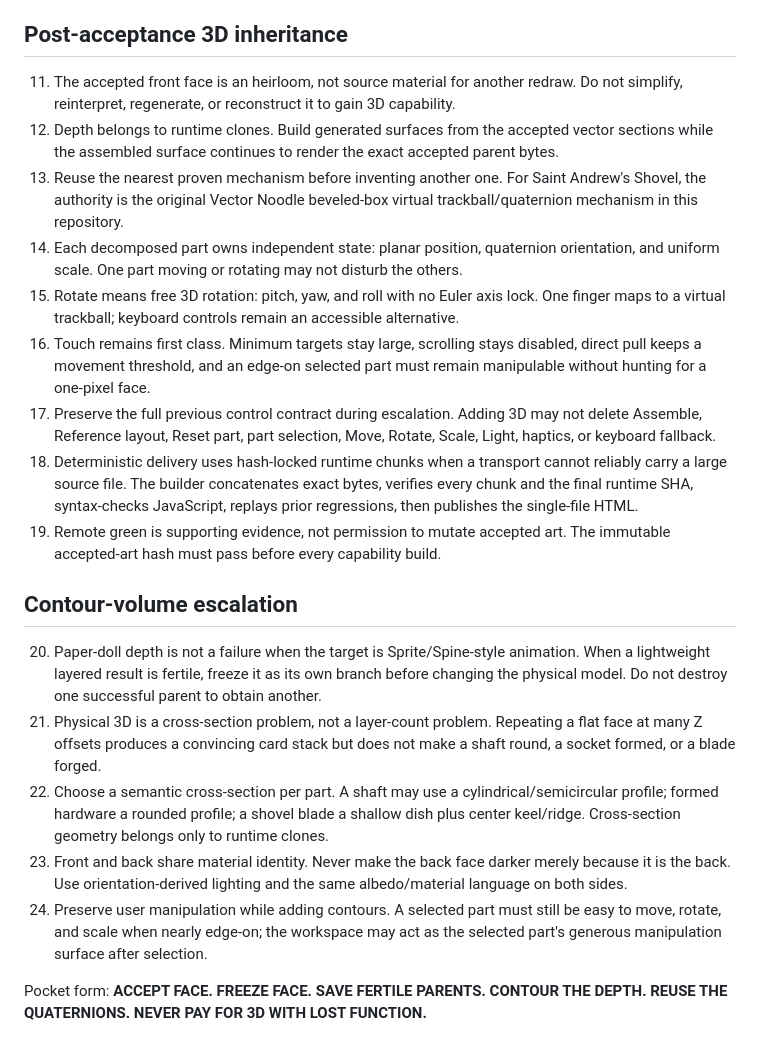
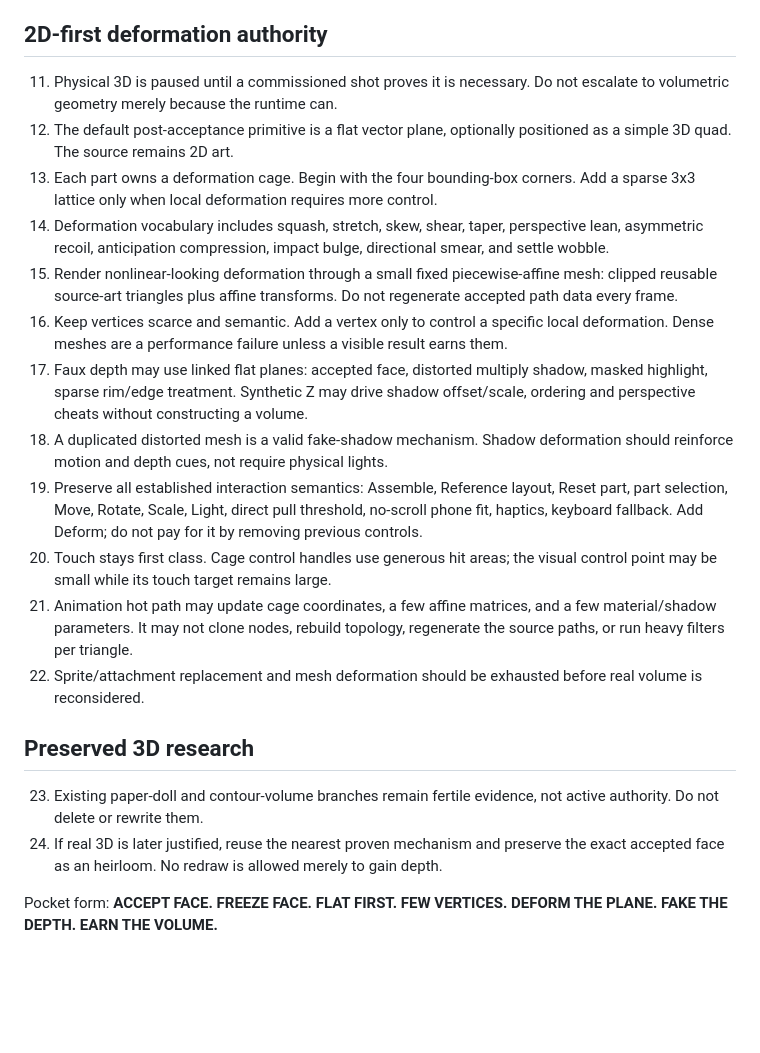
Before and after one commit to Valar05/deterministic-vector-engine, a Markdown page: skills/cognitive-match-vector/SKILL.md, the part around the change. GitHub-like rendering; blank space fills up the shorter version.

Commit message:
Prioritize 2D mesh deformation before physical 3D

```diff
--- a/skills/cognitive-match-vector/SKILL.md
+++ b/skills/cognitive-match-vector/SKILL.md
@@ -13,24 +13,24 @@ Purpose: reproduce an accepted raster visual oracle as a deterministic, raster-f
 9. Commit source SVG, builder, manifest, tests, and wound ledger to the Vector Noodle repository on every material iteration before delivery.
 10. After acceptance, preserve the accepted whole-object visual as immutable parent while adding interaction around it.
 
-## Post-acceptance 3D inheritance
+## 2D-first deformation authority
 
-11. The accepted front face is an heirloom, not source material for another redraw. Do not simplify, reinterpret, regenerate, or reconstruct it to gain 3D capability.
-12. Depth belongs to runtime clones. Build generated surfaces from the accepted vector sections while the assembled surface continues to render the exact accepted parent bytes.
-13. Reuse the nearest proven mechanism before inventing another one. For Saint Andrew's Shovel, the authority is the original Vector Noodle beveled-box virtual trackball/quaternion mechanism in this repository.
-14. Each decomposed part owns independent state: planar position, quaternion orientation, and uniform scale. One part moving or rotating may not disturb the others.
-15. Rotate means free 3D rotation: pitch, yaw, and roll with no Euler axis lock. One finger maps to a virtual trackball; keyboard controls remain an accessible alternative.
-16. Touch remains first class. Minimum targets stay large, scrolling stays disabled, direct pull keeps a movement threshold, and an edge-on selected part must remain manipulable without hunting for a one-pixel face.
-17. Preserve the full previous control contract during escalation. Adding 3D may not delete Assemble, Reference layout, Reset part, part selection, Move, Rotate, Scale, Light, haptics, or keyboard fallback.
-18. Deterministic delivery uses hash-locked runtime chunks when a transport cannot reliably carry a large source file. The builder concatenates exact bytes, verifies every chunk and the final runtime SHA, syntax-checks JavaScript, replays prior regressions, then publishes the single-file HTML.
-19. Remote green is supporting evidence, not permission to mutate accepted art. The immutable accepted-art hash must pass before every capability build.
+11. Physical 3D is paused until a commissioned shot proves it is necessary. Do not escalate to volumetric geometry merely because the runtime can.
+12. The default post-acceptance primitive is a flat vector plane, optionally positioned as a simple 3D quad. The source remains 2D art.
+13. Each part owns a deformation cage. Begin with the four bounding-box corners. Add a sparse 3x3 lattice only when local deformation requires more control.
+14. Deformation vocabulary includes squash, stretch, skew, shear, taper, perspective lean, asymmetric recoil, anticipation compression, impact bulge, directional smear, and settle wobble.
+15. Render nonlinear-looking deformation through a small fixed piecewise-affine mesh: clipped reusable source-art triangles plus affine transforms. Do not regenerate accepted path data every frame.
+16. Keep vertices scarce and semantic. Add a vertex only to control a specific local deformation. Dense meshes are a performance failure unless a visible result earns them.
+17. Faux depth may use linked flat planes: accepted face, distorted multiply shadow, masked highlight, sparse rim/edge treatment. Synthetic Z may drive shadow offset/scale, ordering and perspective cheats without constructing a volume.
+18. A duplicated distorted mesh is a valid fake-shadow mechanism. Shadow deformation should reinforce motion and depth cues, not require physical lights.
+19. Preserve all established interaction semantics: Assemble, Reference layout, Reset part, part selection, Move, Rotate, Scale, Light, direct pull threshold, no-scroll phone fit, haptics, keyboard fallback. Add Deform; do not pay for it by removing previous controls.
+20. Touch stays first class. Cage control handles use generous hit areas; the visual control point may be small while its touch target remains large.
+21. Animation hot path may update cage coordinates, a few affine matrices, and a few material/shadow parameters. It may not clone nodes, rebuild topology, regenerate the source paths, or run heavy filters per triangle.
+22. Sprite/attachment replacement and mesh deformation should be exhausted before real volume is reconsidered.
 
-## Contour-volume escalation
+## Preserved 3D research
 
-20. Paper-doll depth is not a failure when the target is Sprite/Spine-style animation. When a lightweight layered result is fertile, freeze it as its own branch before changing the physical model. Do not destroy one successful parent to obtain another.
-21. Physical 3D is a cross-section problem, not a layer-count problem. Repeating a flat face at many Z offsets produces a convincing card stack but does not make a shaft round, a socket formed, or a blade forged.
-22. Choose a semantic cross-section per part. A shaft may use a cylindrical/semicircular profile; formed hardware a rounded profile; a shovel blade a shallow dish plus center keel/ridge. Cross-section geometry belongs only to runtime clones.
-23. Front and back share material identity. Never make the back face darker merely because it is the back. Use orientation-derived lighting and the same albedo/material language on both sides.
-24. Preserve user manipulation while adding contours. A selected part must still be easy to move, rotate, and scale when nearly edge-on; the workspace may act as the selected part's generous manipulation surface after selection.
+23. Existing paper-doll and contour-volume branches remain fertile evidence, not active authority. Do not delete or rewrite them.
+24. If real 3D is later justified, reuse the nearest proven mechanism and preserve the exact accepted face as an heirloom. No redraw is allowed merely to gain depth.
 
-Pocket form: **ACCEPT FACE. FREEZE FACE. SAVE FERTILE PARENTS. CONTOUR THE DEPTH. REUSE THE QUATERNIONS. NEVER PAY FOR 3D WITH LOST FUNCTION.**
+Pocket form: **ACCEPT FACE. FREEZE FACE. FLAT FIRST. FEW VERTICES. DEFORM THE PLANE. FAKE THE DEPTH. EARN THE VOLUME.**
```
